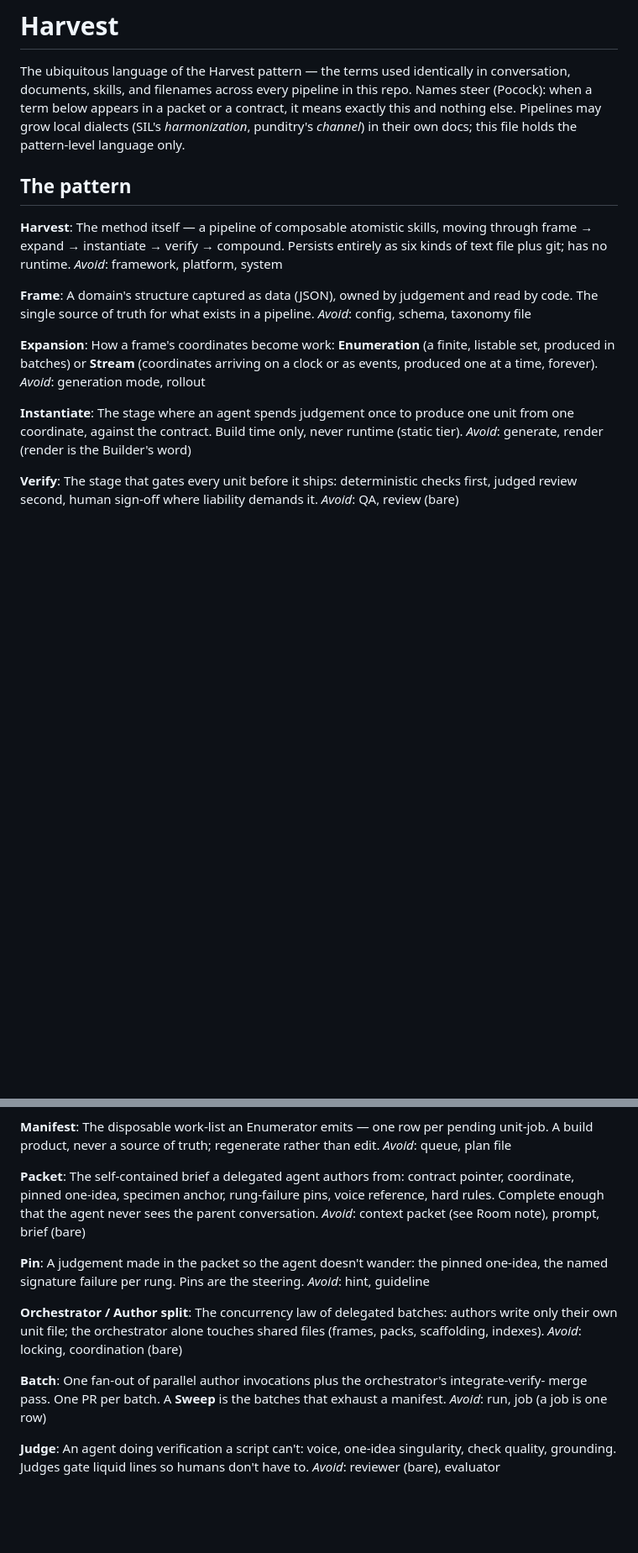
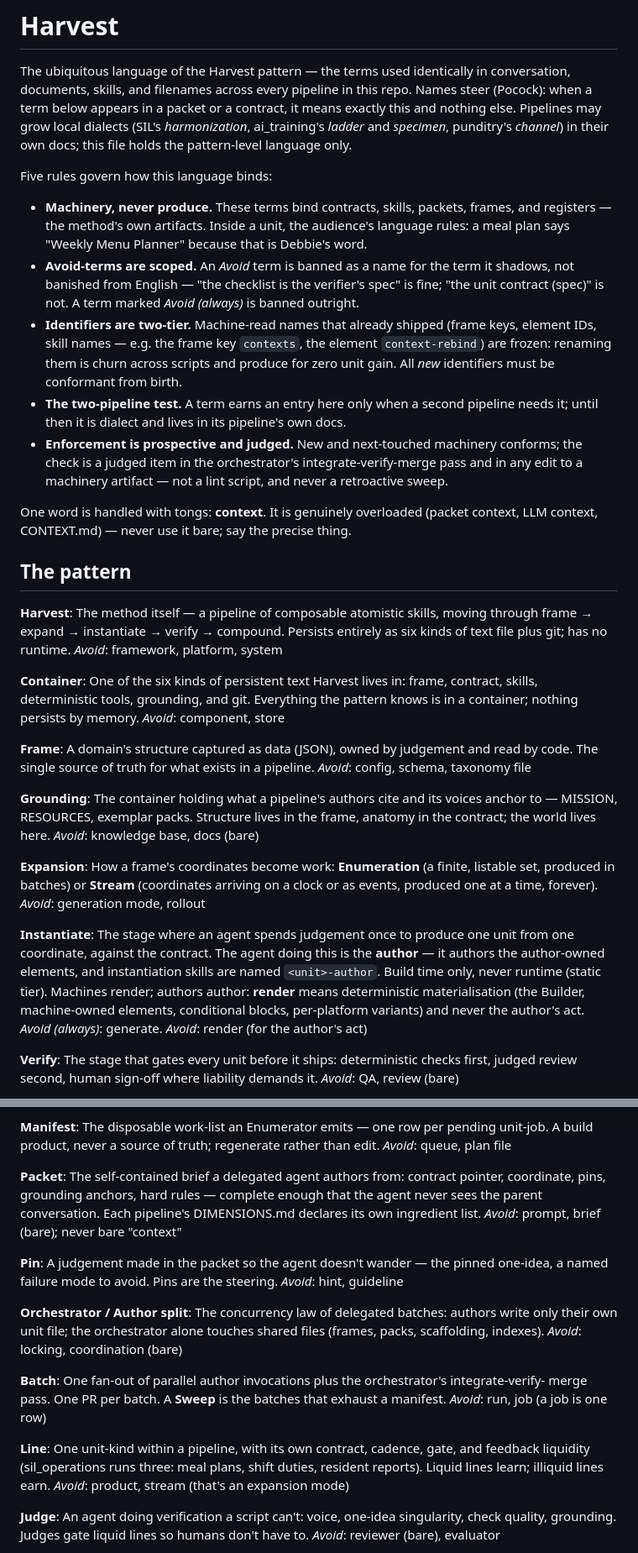
Before and after one commit to sxdennonv2/harvest, a Markdown page: CONTEXT.md, 2 parts joined by grey strips. Shown at 84% size. Rendered like a GitHub page; blank space fills up the shorter version.

Commit message:
feat(context): make the glossary normative — binding rules, new entries, dialect demotions
Preamble gains the five binding rules (machinery-only, scoped avoid-terms,
two-tier identifiers, two-pipeline test, prospective judged enforcement) and
the bare-'context' warning. Adds Container, Grounding, Line. Demotes Specimen,
Ladder/Rung, Room to ai_training dialect (two-pipeline test). Generalizes
Spine, Packet, Pin, Rebinding; folds the author verb and the render-is-
deterministic rule into Instantiate; marks 'generate' a total ban; sweeps
dialect residue from Candidate, Persona, One idea, Binding. Closes with the
glossary's own compound process (friction proposes, Stuart signs off).

Grilled and confirmed with Stuart, 2026-07-11.

Co-Authored-By: Claude Fable 5 <noreply@anthropic.com>

```diff
--- a/CONTEXT.md
+++ b/CONTEXT.md
@@ -4,8 +4,31 @@ The ubiquitous language of the Harvest pattern — the terms used identically in
 conversation, documents, skills, and filenames across every pipeline in this repo.
 Names steer (Pocock): when a term below appears in a packet or a contract, it means
 exactly this and nothing else. Pipelines may grow local dialects (SIL's
-*harmonization*, punditry's *channel*) in their own docs; this file holds the
-pattern-level language only.
+*harmonization*, ai_training's *ladder* and *specimen*, punditry's *channel*) in
+their own docs; this file holds the pattern-level language only.
+
+Five rules govern how this language binds:
+
+- **Machinery, never produce.** These terms bind contracts, skills, packets, frames,
+  and registers — the method's own artifacts. Inside a unit, the audience's language
+  rules: a meal plan says "Weekly Menu Planner" because that is Debbie's word.
+- **Avoid-terms are scoped.** An _Avoid_ term is banned as a name for the term it
+  shadows, not banished from English — "the checklist is the verifier's spec" is
+  fine; "the unit contract (spec)" is not. A term marked _Avoid (always)_ is banned
+  outright.
+- **Identifiers are two-tier.** Machine-read names that already shipped (frame keys,
+  element IDs, skill names — e.g. the frame key `contexts`, the element
+  `context-rebind`) are frozen: renaming them is churn across scripts and produce
+  for zero unit gain. All *new* identifiers must be conformant from birth.
+- **The two-pipeline test.** A term earns an entry here only when a second pipeline
+  needs it; until then it is dialect and lives in its pipeline's own docs.
+- **Enforcement is prospective and judged.** New and next-touched machinery
+  conforms; the check is a judged item in the orchestrator's integrate-verify-merge
+  pass and in any edit to a machinery artifact — not a lint script, and never a
+  retroactive sweep.
+
+One word is handled with tongs: **context**. It is genuinely overloaded (packet
+context, LLM context, CONTEXT.md) — never use it bare; say the precise thing.
 
 ## The pattern
 
@@ -15,10 +38,22 @@ frame → expand → instantiate → verify → compound. Persists entirely as s
 text file plus git; has no runtime.
 _Avoid_: framework, platform, system
 
+**Container**:
+One of the six kinds of persistent text Harvest lives in: frame, contract, skills,
+deterministic tools, grounding, and git. Everything the pattern knows is in a
+container; nothing persists by memory.
+_Avoid_: component, store
+
 **Frame**:
 A domain's structure captured as data (JSON), owned by judgement and read by code.
 The single source of truth for what exists in a pipeline.
 _Avoid_: config, schema, taxonomy file
+
+**Grounding**:
+The container holding what a pipeline's authors cite and its voices anchor to —
+MISSION, RESOURCES, exemplar packs. Structure lives in the frame, anatomy in the
+contract; the world lives here.
+_Avoid_: knowledge base, docs (bare)
 
 **Expansion**:
 How a frame's coordinates become work: **Enumeration** (a finite, listable set,
@@ -28,8 +63,13 @@ _Avoid_: generation mode, rollout
 
 **Instantiate**:
 The stage where an agent spends judgement once to produce one unit from one
-coordinate, against the contract. Build time only, never runtime (static tier).
-_Avoid_: generate, render (render is the Builder's word)
+coordinate, against the contract. The agent doing this is the **author** — it
+authors the author-owned elements, and instantiation skills are named
+`<unit>-author`. Build time only, never runtime (static tier). Machines render;
+authors author: **render** means deterministic materialisation (the Builder,
+machine-owned elements, conditional blocks, per-platform variants) and never the
+author's act.
+_Avoid (always)_: generate. _Avoid_: render (for the author's act)
 
 **Verify**:
 The stage that gates every unit before it ships: deterministic checks first, judged
@@ -166,14 +190,15 @@ product, never a source of truth; regenerate rather than edit.
 _Avoid_: queue, plan file
 
 **Packet**:
-The self-contained brief a delegated agent authors from: contract pointer, coordinate,
-pinned one-idea, specimen anchor, rung-failure pins, voice reference, hard rules.
-Complete enough that the agent never sees the parent conversation.
-_Avoid_: context packet (see Room note), prompt, brief (bare)
+The self-contained brief a delegated agent authors from: contract pointer,
+coordinate, pins, grounding anchors, hard rules — complete enough that the agent
+never sees the parent conversation. Each pipeline's DIMENSIONS.md declares its own
+ingredient list.
+_Avoid_: prompt, brief (bare); never bare "context"
 
 **Pin**:
-A judgement made in the packet so the agent doesn't wander: the pinned one-idea, the
-named signature failure per rung. Pins are the steering.
+A judgement made in the packet so the agent doesn't wander — the pinned one-idea, a
+named failure mode to avoid. Pins are the steering.
 _Avoid_: hint, guideline
 
 **Orchestrator / Author split**:
@@ -185,6 +210,12 @@ _Avoid_: locking, coordination (bare)
 One fan-out of parallel author invocations plus the orchestrator's integrate-verify-
 merge pass. One PR per batch. A **Sweep** is the batches that exhaust a manifest.
 _Avoid_: run, job (a job is one row)
+
+**Line**:
+One unit-kind within a pipeline, with its own contract, cadence, gate, and feedback
+liquidity (sil_operations runs three: meal plans, shift duties, resident reports).
+Liquid lines learn; illiquid lines earn.
+_Avoid_: product, stream (that's an expansion mode)
 
 **Judge**:
 An agent doing verification a script can't: voice, one-idea singularity, check
```
Also changed, not shown: other parts of CONTEXT.md (+19 -26 lines).
